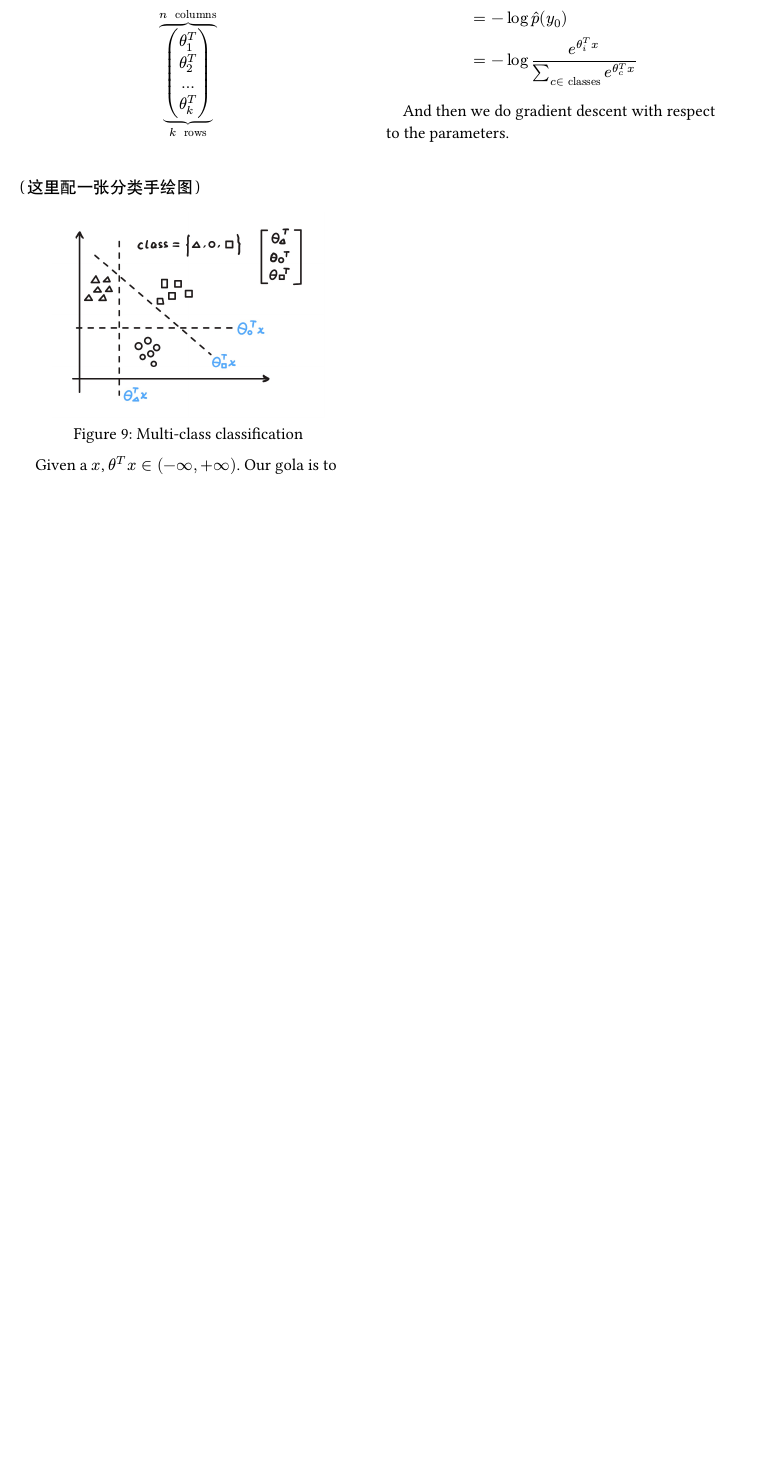
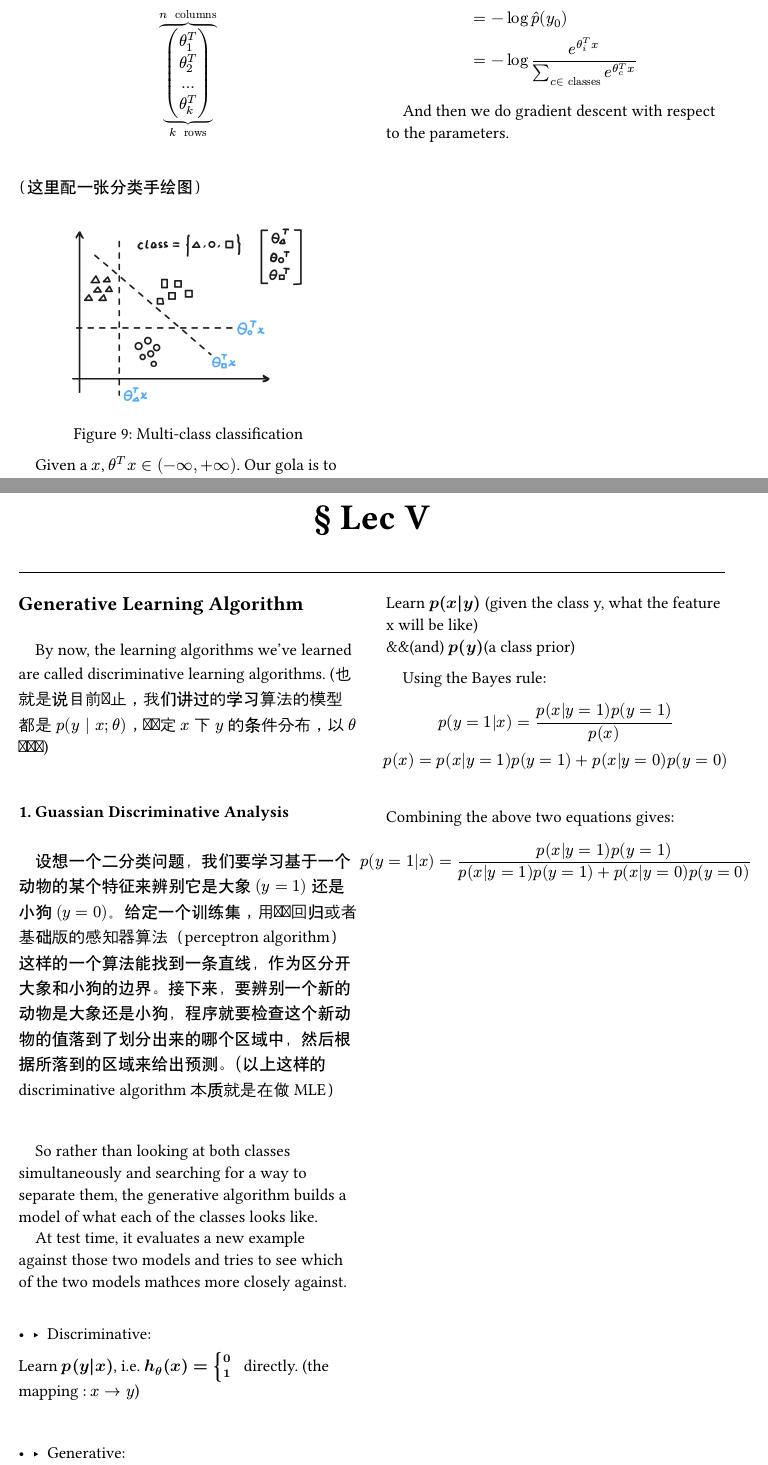
Before and after one commit to stonebreakerZhou/Stanford-CS229-fall2025, a Typst document (Sean's notes/CS229_note.typ): part of page 17 of 18 before the commit and two parts of pages 17 and 18 of 18 after it, the two joined at a grey line, cut so that both start at the same text, the shorter picture padded with empty space. Compiled offline with Typst 0.15; a missing font is replaced by an installed copy or a similar font.

Commit message:
Update CS229_note.typ

```diff
--- a/Sean's notes/CS229_note.typ
+++ b/Sean's notes/CS229_note.typ
@@ -1104,0 +1121,37 @@ $
+== Generative Learning Algorithm
+
+\
+~~~~By now, the learning algorithms we've learned are called discriminative learning algorithms. (也就是说目前为止，我们讲过的学习算法的模型都是 $p(y | x ; theta)$，即给定 $x$ 下 $y$ 的条件分布，以 $theta$ 为参数)
+
+\
+
+=== 1. Guassian Discriminative Analysis
+\
+~~~~设想一个二分类问题，我们要学习基于一个动物的某个特征来辨别它是大象 $(y = 1)$ 还是小狗 $(y = 0)$。给定一个训练集，用逻辑回归或者基础版的感知器算法（perceptron algorithm）这样的一个算法能找到一条直线，作为区分开大象和小狗的边界。接下来，要辨别一个新的动物是大象还是小狗，程序就要检查这个新动物的值落到了划分出来的哪个区域中，然后根据所落到的区域来给出预测。（以上这样的 discriminative algorithm 本质就是在做MLE）
+
+\
+
+~~~~So rather than looking at both classes simultaneously and searching for a way to separate them, the generative algorithm builds a model of what each of the classes looks like.\
+~~~~At test time, it evaluates a new example against those two models and tries to see which of the two models mathces more closely against.
+\
+\
+
+- - Discriminative: \
+Learn *$p(y|x)$*, i.e. *$h_theta (x) = cases(0, 1)$* ~ directly. (the mapping : $x -> y$)
+
+\
+
+- - Generative:\
+Learn *$p(x|y)$* (given the class y, what the feature x will be like)\
+&&(and) *$p(y)$*(a class prior)
+
+~~~~Using the Bayes rule:\
+$
+  p(y = 1|x) = frac(p(x|y=1)p(y=1), p(x))\
+  p(x) = p(x|y=1)p(y=1) + p(x|y=0)p(y=0)
+$
+\
+Combining the above two equations gives:
+$
+  p(y=1|x) = frac(p(x|y=1)p(y=1), p(x|y=1)p(y=1) + p(x|y=0)p(y=0))
+$
```
Also changed, not shown: Sean's notes/CS229_note.typ (16 more changed lines).
